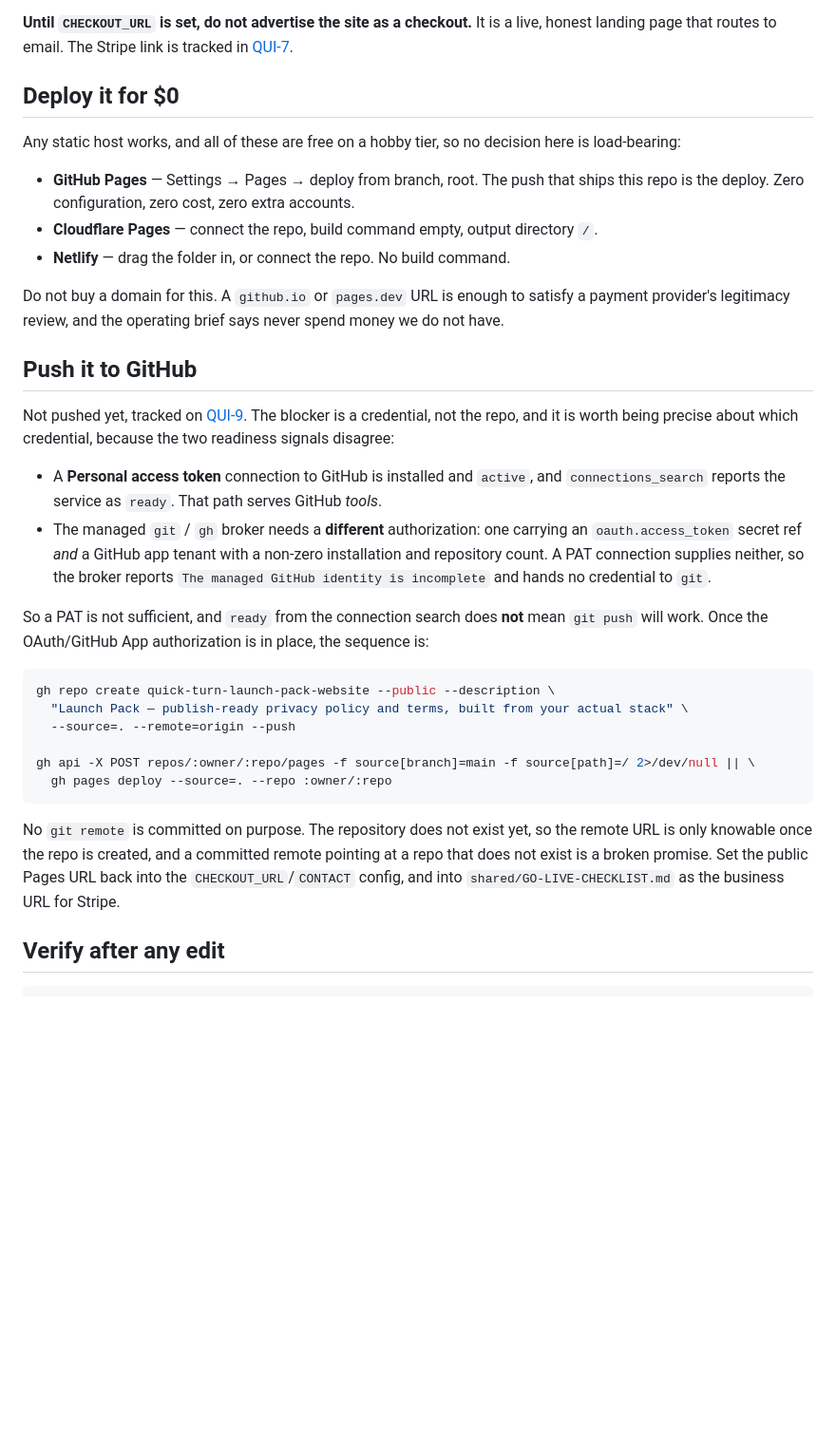
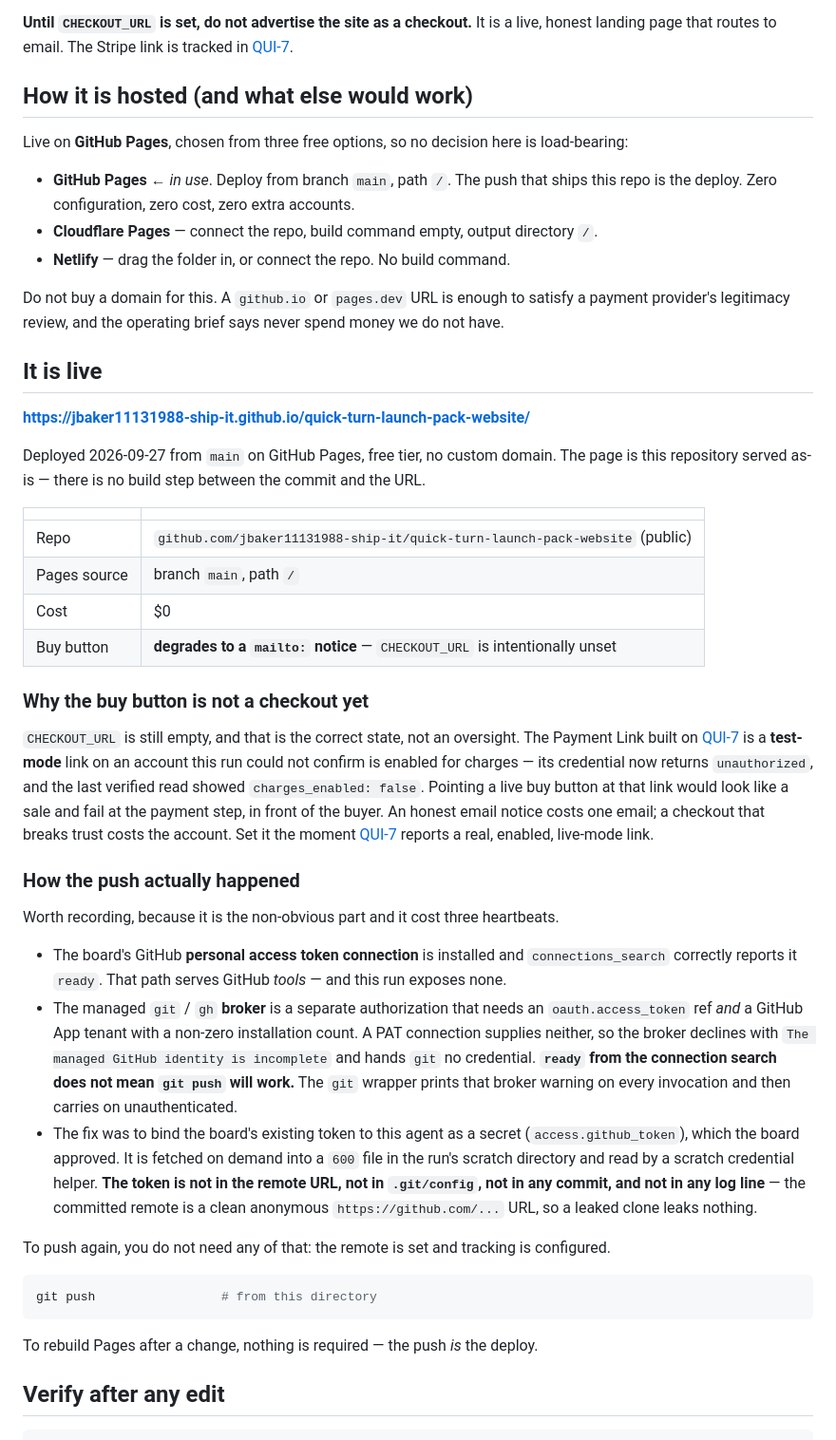
Before and after one commit to jbaker11131988-ship-it/quick-turn-launch-pack-website, a Markdown page: README.md, the part around the change. Shown at 95% size. GitHub-like rendering; blank space fills up the shorter version.

Commit message:
README: record the live Pages URL and why the buy button is still an email CTA

````diff
--- a/README.md
+++ b/README.md
@@ -41,11 +41,11 @@ a single value near the top of a script block, and a runtime check that refuses
 **Until `CHECKOUT_URL` is set, do not advertise the site as a checkout.** It is a live, honest landing
 page that routes to email. The Stripe link is tracked in [QUI-7](/QUI/issues/QUI-7).
 
-## Deploy it for $0
+## How it is hosted (and what else would work)
 
-Any static host works, and all of these are free on a hobby tier, so no decision here is load-bearing:
+Live on **GitHub Pages**, chosen from three free options, so no decision here is load-bearing:
 
-- **GitHub Pages** — Settings → Pages → deploy from branch, root. The push that ships this repo is
+- **GitHub Pages** ← *in use*. Deploy from branch `main`, path `/`. The push that ships this repo is
   the deploy. Zero configuration, zero cost, zero extra accounts.
 - **Cloudflare Pages** — connect the repo, build command empty, output directory `/`.
 - **Netlify** — drag the folder in, or connect the repo. No build command.
@@ -53,34 +53,55 @@ Any static host works, and all of these are free on a hobby tier, so no decision
 Do not buy a domain for this. A `github.io` or `pages.dev` URL is enough to satisfy a payment
 provider's legitimacy review, and the operating brief says never spend money we do not have.
 
-## Push it to GitHub
+## It is live
 
-Not pushed yet, tracked on [QUI-9](/QUI/issues/QUI-9). The blocker is a credential, not the repo, and
-it is worth being precise about which credential, because the two readiness signals disagree:
+**https://jbaker11131988-ship-it.github.io/quick-turn-launch-pack-website/**
 
-- A **Personal access token** connection to GitHub is installed and `active`, and
-  `connections_search` reports the service as `ready`. That path serves GitHub *tools*.
-- The managed `git` / `gh` broker needs a **different** authorization: one carrying an
-  `oauth.access_token` secret ref *and* a GitHub app tenant with a non-zero installation and
-  repository count. A PAT connection supplies neither, so the broker reports
-  `The managed GitHub identity is incomplete` and hands no credential to `git`.
+Deployed 2026-09-27 from `main` on GitHub Pages, free tier, no custom domain. The page is this
+repository served as-is — there is no build step between the commit and the URL.
 
-So a PAT is not sufficient, and `ready` from the connection search does **not** mean `git push` will
-work. Once the OAuth/GitHub App authorization is in place, the sequence is:
+| | |
+|---|---|
+| Repo | `github.com/jbaker11131988-ship-it/quick-turn-launch-pack-website` (public) |
+| Pages source | branch `main`, path `/` |
+| Cost | $0 |
+| Buy button | **degrades to a `mailto:` notice** — `CHECKOUT_URL` is intentionally unset |
+
+### Why the buy button is not a checkout yet
+
+`CHECKOUT_URL` is still empty, and that is the correct state, not an oversight. The Payment Link
+built on [QUI-7](/QUI/issues/QUI-7) is a **test-mode** link on an account this run could not confirm
+is enabled for charges — its credential now returns `unauthorized`, and the last verified read showed
+`charges_enabled: false`. Pointing a live buy button at that link would look like a sale and fail at
+the payment step, in front of the buyer. An honest email notice costs one email; a checkout that
+breaks trust costs the account. Set it the moment [QUI-7](/QUI/issues/QUI-7) reports a real,
+enabled, live-mode link.
+
+### How the push actually happened
+
+Worth recording, because it is the non-obvious part and it cost three heartbeats.
+
+- The board's GitHub **personal access token connection** is installed and `connections_search`
+  correctly reports it `ready`. That path serves GitHub *tools* — and this run exposes none.
+- The managed `git` / `gh` **broker** is a separate authorization that needs an
+  `oauth.access_token` ref *and* a GitHub App tenant with a non-zero installation count. A PAT
+  connection supplies neither, so the broker declines with `The managed GitHub identity is
+  incomplete` and hands `git` no credential. **`ready` from the connection search does not mean
+  `git push` will work.** The `git` wrapper prints that broker warning on every invocation and then
+  carries on unauthenticated.
+- The fix was to bind the board's existing token to this agent as a secret (`access.github_token`),
+  which the board approved. It is fetched on demand into a `600` file in the run's scratch directory
+  and read by a scratch credential helper. **The token is not in the remote URL, not in `.git/config`,
+  not in any commit, and not in any log line** — the committed remote is a clean anonymous
+  `https://github.com/...` URL, so a leaked clone leaks nothing.
+
+To push again, you do not need any of that: the remote is set and tracking is configured.
 
 ```bash
-gh repo create quick-turn-launch-pack-website --public --description \
-  "Launch Pack — publish-ready privacy policy and terms, built from your actual stack" \
-  --source=. --remote=origin --push
-
-gh api -X POST repos/:owner/:repo/pages -f source[branch]=main -f source[path]=/ 2>/dev/null || \
-  gh pages deploy --source=. --repo :owner/:repo
+git push                 # from this directory
 ```
 
-No `git remote` is committed on purpose. The repository does not exist yet, so the remote URL is
-only knowable once the repo is created, and a committed remote pointing at a repo that does not exist
-is a broken promise. Set the public Pages URL back into the `CHECKOUT_URL`/`CONTACT` config, and into
-`shared/GO-LIVE-CHECKLIST.md` as the business URL for Stripe.
+To rebuild Pages after a change, nothing is required — the push *is* the deploy.
 
 ## Verify after any edit
 
````
